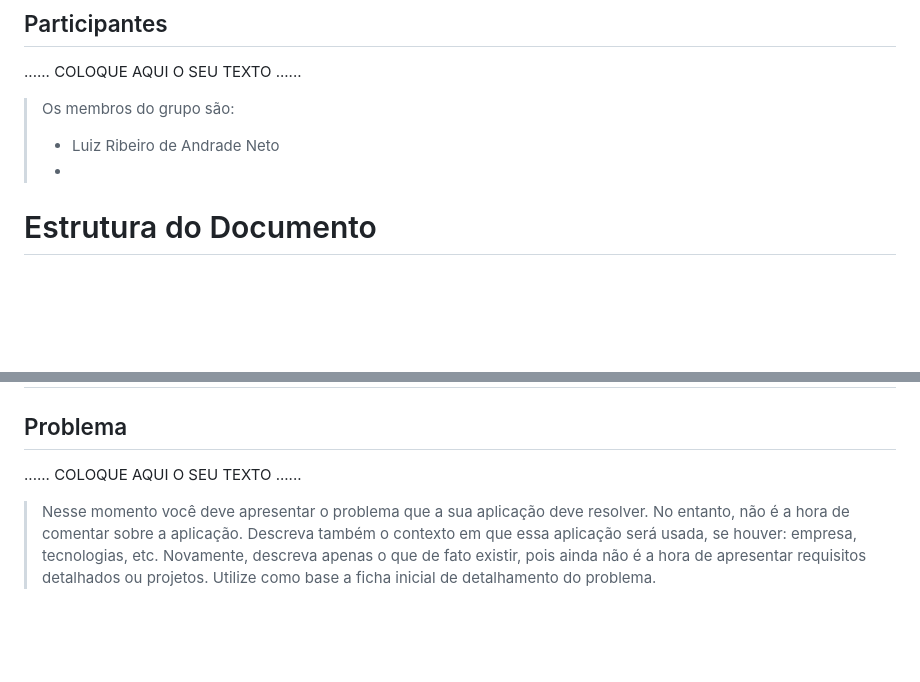
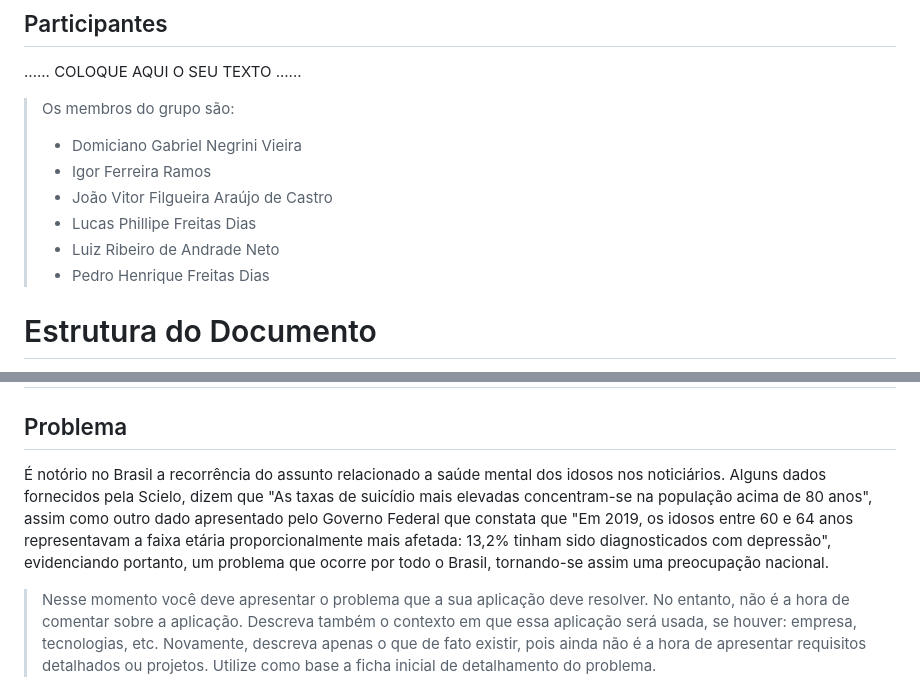
Before and after one commit to ICEI-PUCMinas-PSG-SI-TI/psg-ads-2024-01-tiaw-1854100-grupo-2-vida-plena, a Markdown page: docs/relatorio/Relatorio Tecnico - TEMPLATE.md, 2 parts joined by grey strips. Drawn GitHub-style; blank space fills up the shorter version.

```diff
--- a/docs/relatorio/Relatorio Tecnico - TEMPLATE.md
+++ b/docs/relatorio/Relatorio Tecnico - TEMPLATE.md
@@ -13,8 +13,12 @@ Analise e Desenvolvimento de Sistemas.
 
 
 > Os membros do grupo são:
+> - Domiciano Gabriel Negrini Vieira
+> - Igor Ferreira Ramos
+> - João Vitor Filgueira Araújo de Castro
+> - Lucas Phillipe Freitas Dias
 > - Luiz Ribeiro de Andrade Neto
-> -
+> - Pedro Henrique Freitas Dias
 
 # Estrutura do Documento
 
@@ -38,7 +42,8 @@ Analise e Desenvolvimento de Sistemas.
 
 ## Problema
 
-......  COLOQUE AQUI O SEU TEXTO ......
+É notório no Brasil a recorrência do assunto relacionado a saúde mental dos idosos nos noticiários. Alguns dados fornecidos pela Scielo, dizem que "As taxas de suicídio mais elevadas concentram-se na população acima de 80 anos", assim como outro dado apresentado pelo Governo Federal que constata que "Em 2019, os idosos entre 60 e 64 anos representavam a faixa etária proporcionalmente mais afetada: 13,2% tinham sido diagnosticados com depressão", evidenciando portanto, um problema que ocorre por todo o Brasil, tornando-se assim uma preocupação nacional.
+
 
 > Nesse momento você deve apresentar o problema que a sua aplicação deve
 > resolver. No entanto, não é a hora de comentar sobre a aplicação.
```
